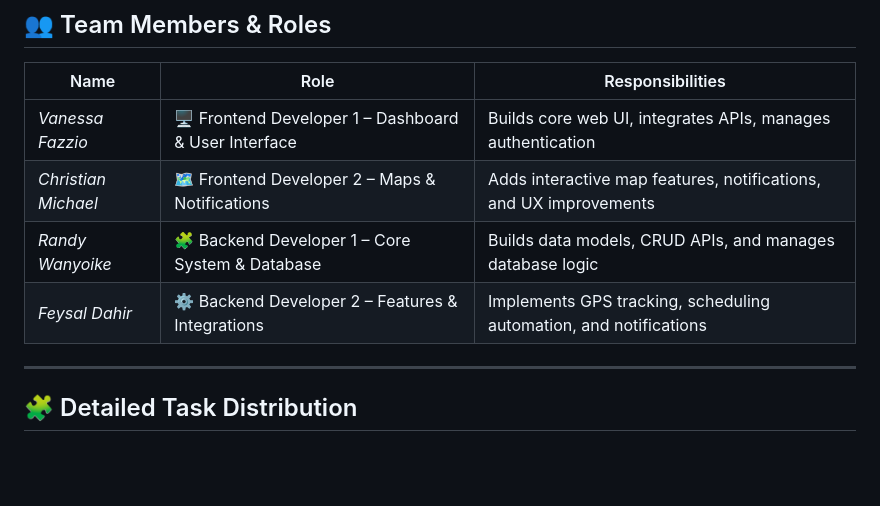
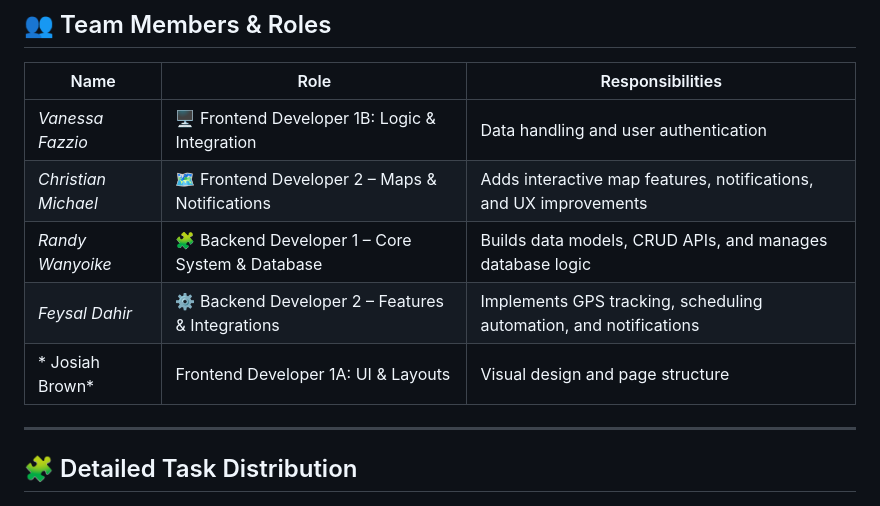
Before and after one commit to Vanessa-Fazzio/TakaTrack, a Markdown page: README.md, the part around the change. Drawn GitHub-style; blank space fills up the shorter version.

Commit message:
Revise team member roles in README
Updated team member roles and responsibilities for clarity.

```diff
--- a/README.md
+++ b/README.md
@@ -35,10 +35,11 @@ The platform automates key processes such as *scheduling, **GPS tracking, **noti
 
 | Name | Role | Responsibilities |
 |------|------|------------------|
-| *Vanessa Fazzio* | 🖥️ Frontend Developer 1 – Dashboard & User Interface | Builds core web UI, integrates APIs, manages authentication |
+| *Vanessa Fazzio* | 🖥️ Frontend Developer 1B: Logic & Integration |  Data handling and user authentication
 | *Christian Michael* | 🗺️ Frontend Developer 2 – Maps & Notifications | Adds interactive map features, notifications, and UX improvements |
 | *Randy Wanyoike* | 🧩 Backend Developer 1 – Core System & Database | Builds data models, CRUD APIs, and manages database logic |
 | *Feysal Dahir* | ⚙️ Backend Developer 2 – Features & Integrations | Implements GPS tracking, scheduling automation, and notifications |
+| * Josiah Brown*| Frontend Developer 1A: UI & Layouts  |  Visual design and page structure |
 
 ---
 
```
